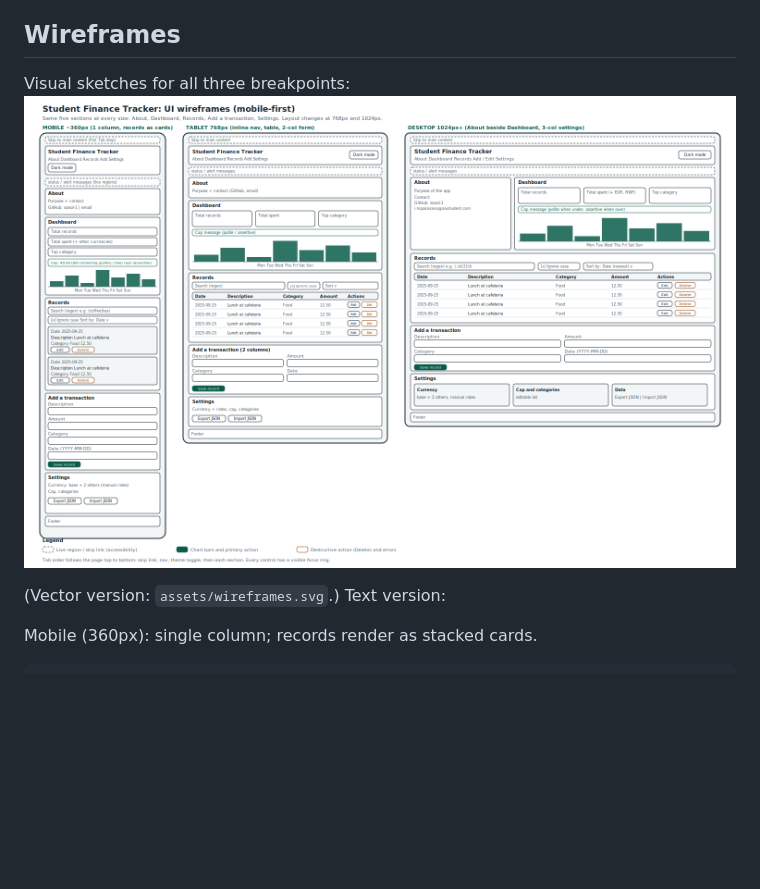
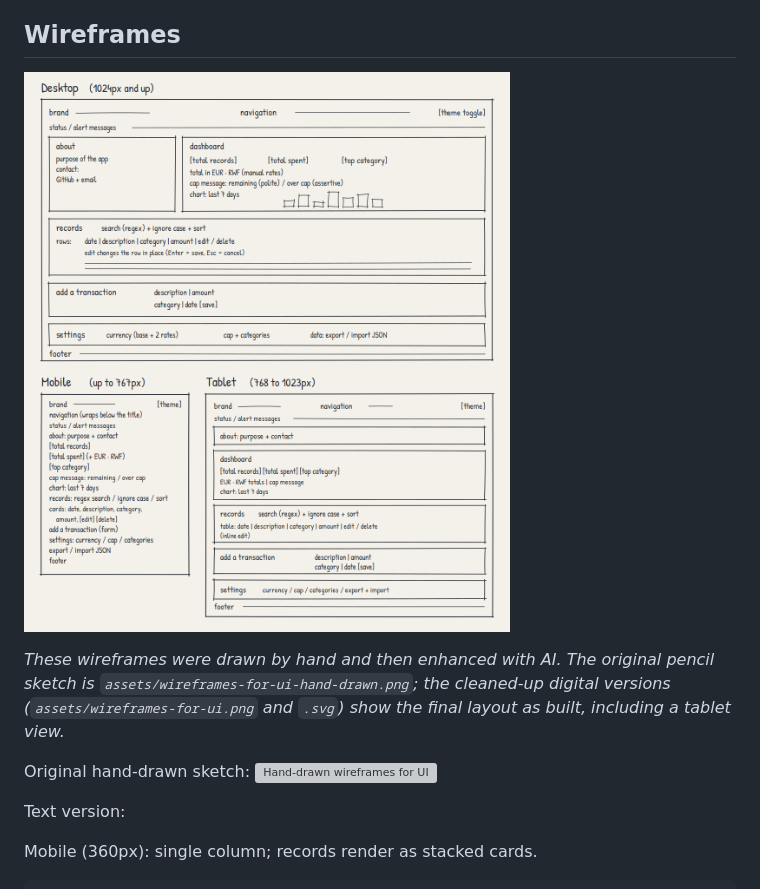
Before and after one commit to sanol-1/finance-tracker, a Markdown page: docs/M1-spec.md, the part around the change. Drawn GitHub-style; pictures changed too: assets/wireframes-for-ui.png (added), assets/wireframes.png (deleted); blank space fills up the shorter version; grey boxes are pictures that could not be loaded.

````diff
--- a/docs/M1-spec.md
+++ b/docs/M1-spec.md
@@ -19,9 +19,13 @@ Storage keys: `app:data`, `app:settings`.
 
 ## Wireframes
 
-Visual sketches for all three breakpoints: ![UI wireframes](../assets/wireframes.png)
+![Wireframes for UI](../assets/wireframes-for-ui.png)
 
-(Vector version: `assets/wireframes.svg`.) Text version:
+*These wireframes were drawn by hand and then enhanced with AI. The original pencil sketch is `assets/wireframes-for-ui-hand-drawn.png`; the cleaned-up digital versions (`assets/wireframes-for-ui.png` and `.svg`) show the final layout as built, including a tablet view.*
+
+Original hand-drawn sketch: ![Hand-drawn wireframes for UI](../assets/wireframes-for-ui-hand-drawn.png)
+
+Text version:
 
 Mobile (360px): single column; records render as stacked cards.
 ```
````
Also changed, not shown: README.md (+7 -1 lines), 3 other files.
